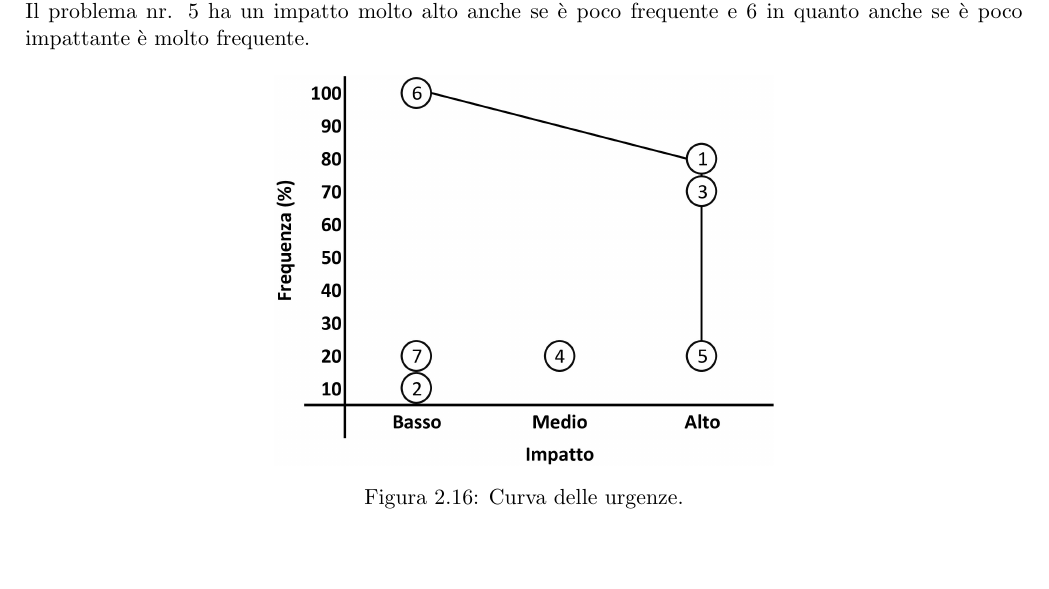
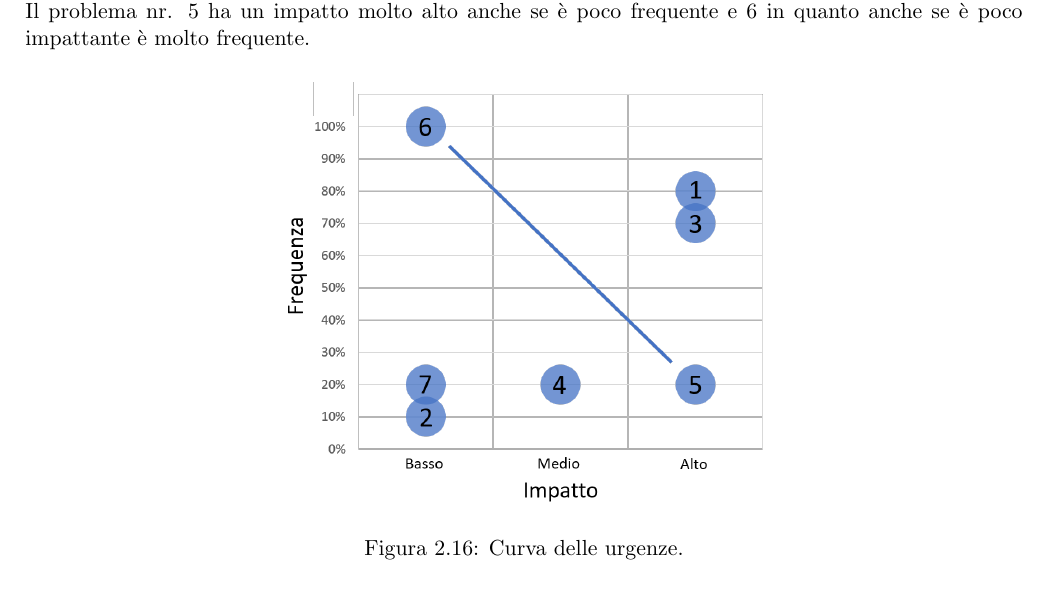
Before and after one commit to MickPerl/PlainX_Project-Management-Report, a LaTeX document (main.tex, which reads chapters/verifica-risorse-esistenti/testing-utenti/testing-utenti.tex): part of page 38 of 77, cut so that both start at the same text. Compiled offline with pdfLaTeX.

Commit message:
Updating urgency curve

```diff
--- a/chapters/verifica-risorse-esistenti/testing-utenti/testing-utenti.tex
+++ b/chapters/verifica-risorse-esistenti/testing-utenti/testing-utenti.tex
@@ -134,7 +134,7 @@ Dal grafico  si evince che i problemi maggiori e quindi più urgenti da risolver
 
 \begin{figure}[H]
     \centering
-    \includegraphics[width=0.5\columnwidth]{verifica-risorse-esistenti/urgency_curve}
+    \includegraphics[width=0.5\columnwidth]{verifica-risorse-esistenti/urgency-curve-michele}
     \caption{Curva delle urgenze.}
     \label{fig:urgency-curves}
 \end{figure}
```
Also changed, not shown: assets/images/verifica-risorse-esistenti/urgency-curve-michele.png (added).
